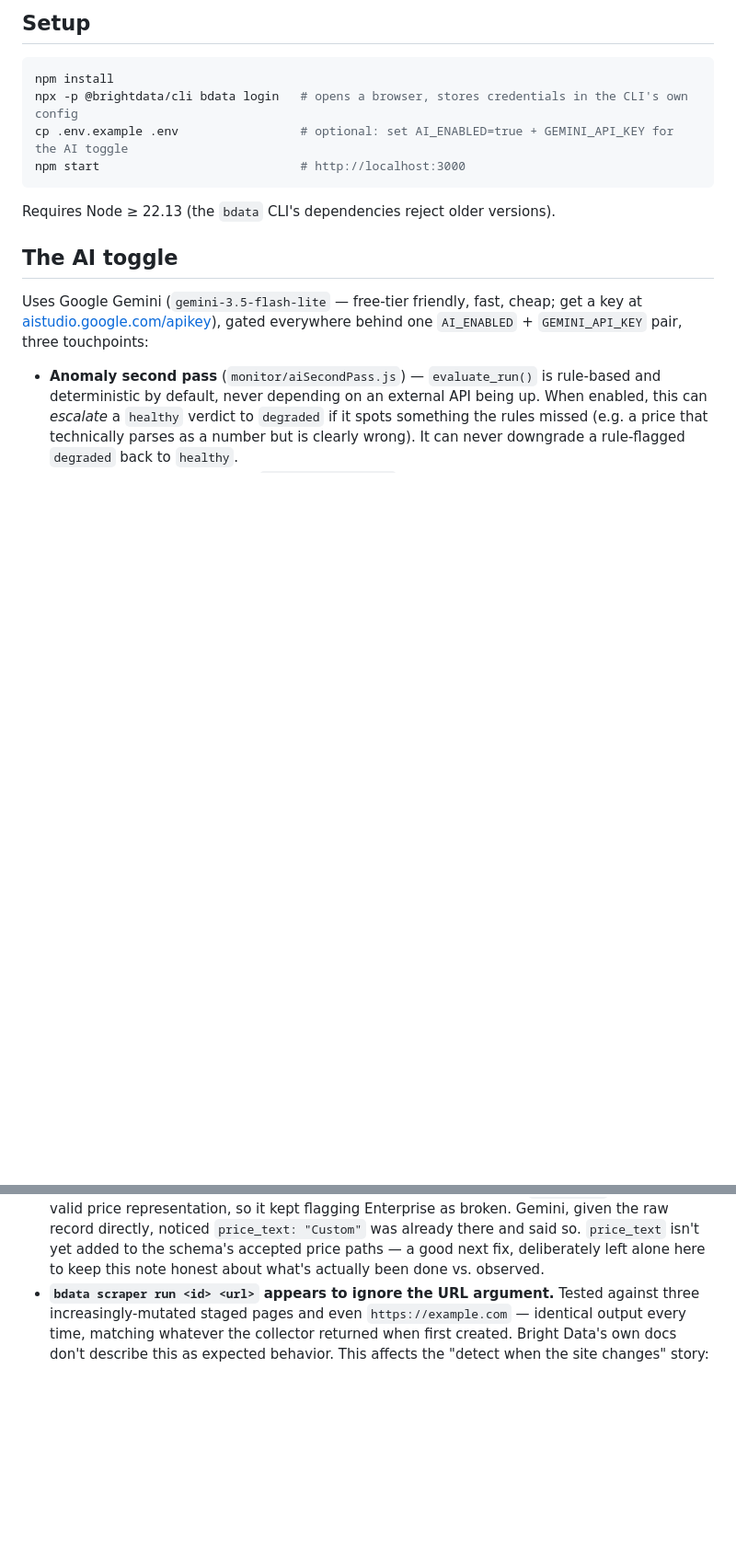
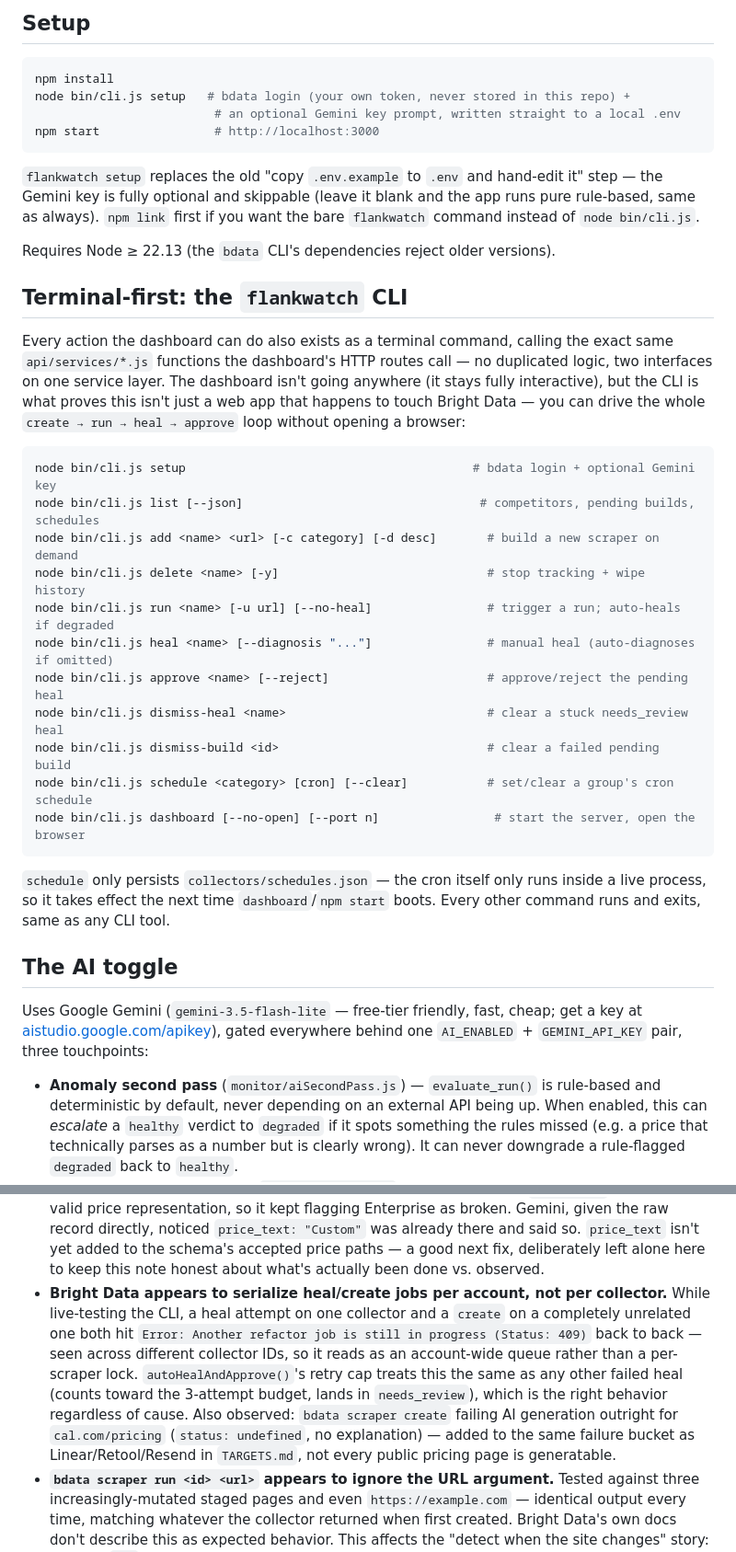
Before and after one commit to Piyush-Piyush/FlankWatch, a Markdown page: README.md, 2 parts joined by grey strips. Shown at 92% size. Drawn GitHub-style; blank space fills up the shorter version.

Commit message:
Document the CLI, plus honest findings from live-testing it
Adds the terminal-first Setup flow and a full command reference, and
records two real Bright Data behaviors hit while live-verifying every
subcommand: heal/create jobs appear to serialize per account (409
"Another refactor job is still in progress" across unrelated
collectors), and cal.com/pricing failed AI generation outright.

````diff
--- a/README.md
+++ b/README.md
@@ -73,12 +73,42 @@ buzzword copy) in favor of a warm, minimal, data-dense layout.
 
 ```bash
 npm install
-npx -p @brightdata/cli bdata login   # opens a browser, stores credentials in the CLI's own config
-cp .env.example .env                 # optional: set AI_ENABLED=true + GEMINI_API_KEY for the AI toggle
-npm start                            # http://localhost:3000
+node bin/cli.js setup   # bdata login (your own token, never stored in this repo) +
+                         # an optional Gemini key prompt, written straight to a local .env
+npm start                # http://localhost:3000
 ```
 
+`flankwatch setup` replaces the old "copy `.env.example` to `.env` and hand-edit it" step — the
+Gemini key is fully optional and skippable (leave it blank and the app runs pure rule-based, same
+as always). `npm link` first if you want the bare `flankwatch` command instead of `node bin/cli.js`.
+
 Requires Node ≥ 22.13 (the `bdata` CLI's dependencies reject older versions).
+
+## Terminal-first: the `flankwatch` CLI
+
+Every action the dashboard can do also exists as a terminal command, calling the exact same
+`api/services/*.js` functions the dashboard's HTTP routes call — no duplicated logic, two
+interfaces on one service layer. The dashboard isn't going anywhere (it stays fully interactive),
+but the CLI is what proves this isn't just a web app that happens to touch Bright Data — you can
+drive the whole `create → run → heal → approve` loop without opening a browser:
+
+```bash
+node bin/cli.js setup                                        # bdata login + optional Gemini key
+node bin/cli.js list [--json]                                 # competitors, pending builds, schedules
+node bin/cli.js add <name> <url> [-c category] [-d desc]       # build a new scraper on demand
+node bin/cli.js delete <name> [-y]                             # stop tracking + wipe history
+node bin/cli.js run <name> [-u url] [--no-heal]                # trigger a run; auto-heals if degraded
+node bin/cli.js heal <name> [--diagnosis "..."]                # manual heal (auto-diagnoses if omitted)
+node bin/cli.js approve <name> [--reject]                      # approve/reject the pending heal
+node bin/cli.js dismiss-heal <name>                            # clear a stuck needs_review heal
+node bin/cli.js dismiss-build <id>                             # clear a failed pending build
+node bin/cli.js schedule <category> [cron] [--clear]           # set/clear a group's cron schedule
+node bin/cli.js dashboard [--no-open] [--port n]                # start the server, open the browser
+```
+
+`schedule` only persists `collectors/schedules.json` — the cron itself only runs inside a live
+process, so it takes effect the next time `dashboard`/`npm start` boots. Every other command runs
+and exits, same as any CLI tool.
 
 ## The AI toggle
 
@@ -172,6 +202,15 @@ A few things worth knowing if picking this back up:
   noticed `price_text: "Custom"` was already there and said so. `price_text` isn't yet added to
   the schema's accepted price paths — a good next fix, deliberately left alone here to keep this
   note honest about what's actually been done vs. observed.
+- **Bright Data appears to serialize heal/create jobs per account, not per collector.** While
+  live-testing the CLI, a heal attempt on one collector and a `create` on a completely unrelated
+  one both hit `Error: Another refactor job is still in progress (Status: 409)` back to back —
+  seen across different collector IDs, so it reads as an account-wide queue rather than a
+  per-scraper lock. `autoHealAndApprove()`'s retry cap treats this the same as any other failed
+  heal (counts toward the 3-attempt budget, lands in `needs_review`), which is the right behavior
+  regardless of cause. Also observed: `bdata scraper create` failing AI generation outright for
+  `cal.com/pricing` (`status: undefined`, no explanation) — added to the same failure bucket as
+  Linear/Retool/Resend in `TARGETS.md`, not every public pricing page is generatable.
 - **`bdata scraper run <id> <url>` appears to ignore the URL argument.** Tested against three
   increasingly-mutated staged pages and even `https://example.com` — identical output every
   time, matching whatever the collector returned when first created. Bright Data's own docs
````
